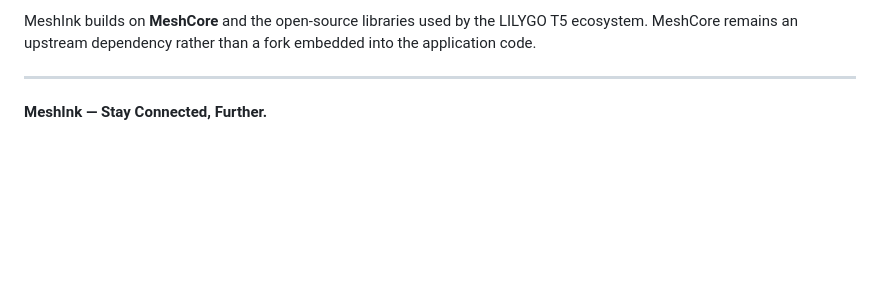
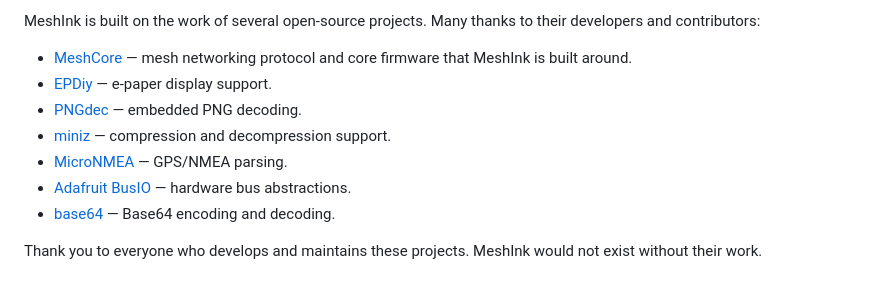
Before and after one commit to samo-nz/mesh-ink, a Markdown page: README.md, the part around one of its changes. Drawn GitHub-style; blank space fills up the shorter version.

```diff
--- a/README.md
+++ b/README.md
@@ -68,6 +64,12 @@ Hardware testing is still important, especially after changes affecting radio be
 
-MeshInk builds on **MeshCore** and the open-source libraries used by the LILYGO T5 ecosystem. MeshCore remains an upstream dependency rather than a fork embedded into the application code.
+MeshInk is built on the work of several open-source projects. Many thanks to their developers and contributors:
 
----
+- [MeshCore](https://github.com/meshcore-dev/MeshCore) — mesh networking protocol and core firmware that MeshInk is built around.
+- [EPDiy](https://github.com/vroland/epdiy) — e-paper display support.
+- [PNGdec](https://github.com/bitbank2/PNGdec) — embedded PNG decoding.
+- [miniz](https://github.com/richgel999/miniz) — compression and decompression support.
+- [MicroNMEA](https://github.com/stevemarple/MicroNMEA) — GPS/NMEA parsing.
+- [Adafruit BusIO](https://github.com/adafruit/Adafruit_BusIO) — hardware bus abstractions.
+- [base64](https://github.com/Densaugeo/base64_arduino) — Base64 encoding and decoding.
 
-**MeshInk — Stay Connected, Further.**
+Thank you to everyone who develops and maintains these projects. MeshInk would not exist without their work.
```
Also changed, not shown: other parts of README.md (+27 -31 lines).
